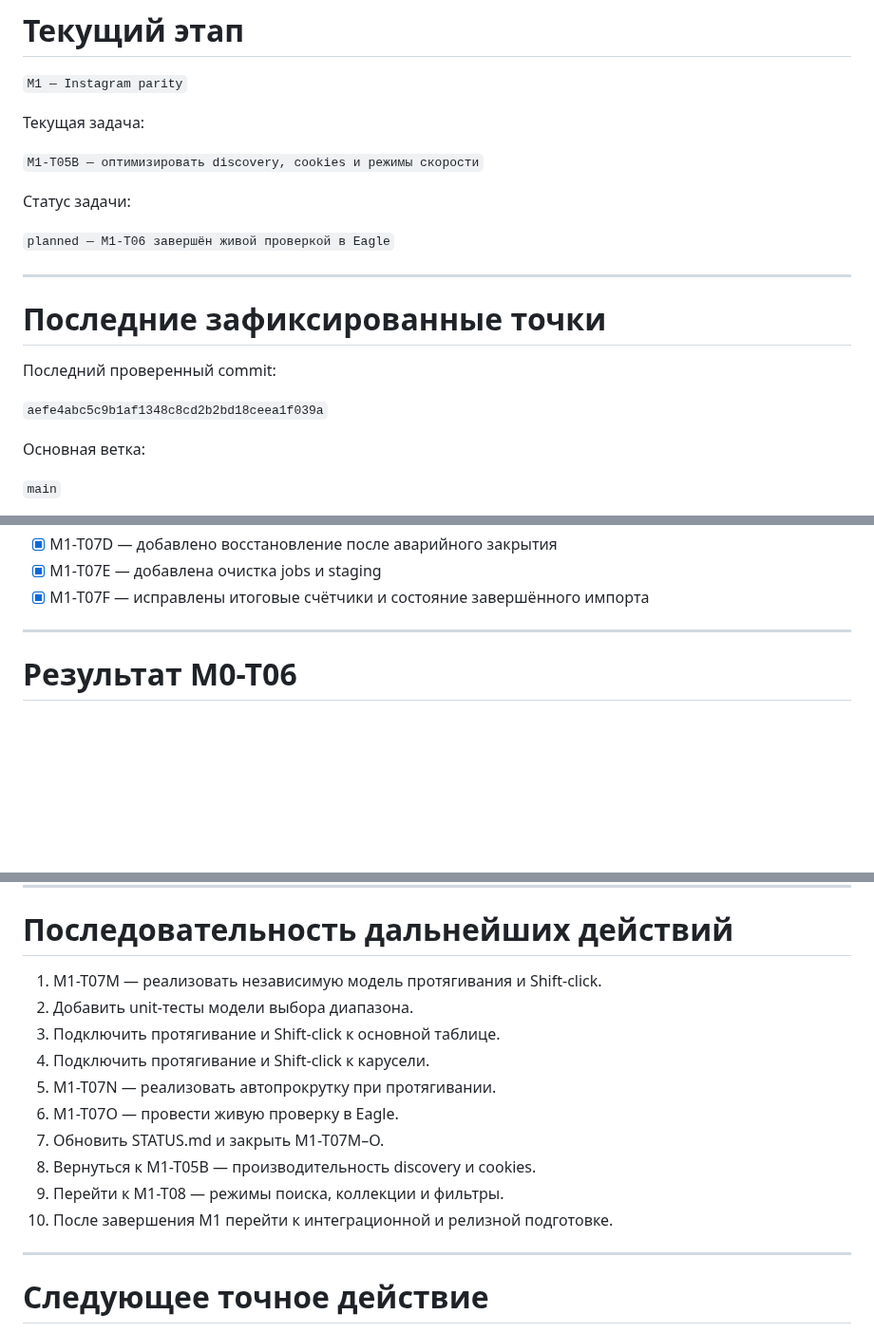
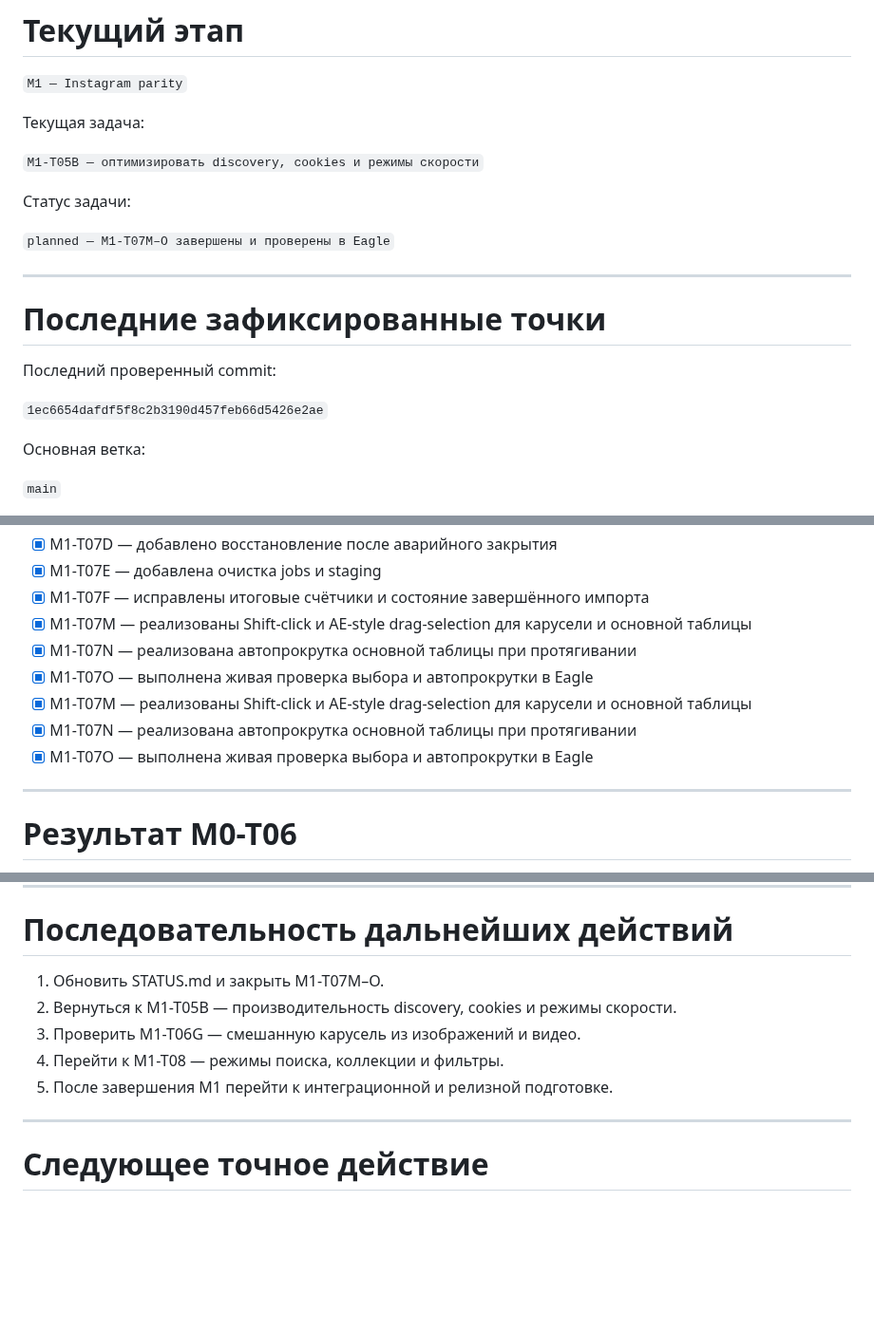
Before and after one commit to Rellese/reference-sync, a Markdown page: STATUS.md, 3 parts joined by grey strips. Shown at 95% size. Rendered like a GitHub page; blank space fills up the shorter version.

Commit message:
docs: close AE-style checkbox selection tasks

```diff
--- a/STATUS.md
+++ b/STATUS.md
@@ -20,7 +20,7 @@
 
 Статус задачи:
 
-`planned — M1-T06 завершён живой проверкой в Eagle`
+`planned — M1-T07M–O завершены и проверены в Eagle`
 
 ---
 
@@ -28,7 +28,7 @@
 
 Последний проверенный commit:
 
-`aefe4abc5c9b1af1348c8cd2b2bd18ceea1f039a`
+`1ec6654dafdf5f8c2b3190d457feb66d5426e2ae`
 
 Основная ветка:
 
@@ -85,6 +85,12 @@ Production-репозиторий:
 - [x] M1-T07D — добавлено восстановление после аварийного закрытия
 - [x] M1-T07E — добавлена очистка jobs и staging
 - [x] M1-T07F — исправлены итоговые счётчики и состояние завершённого импорта
+- [x] M1-T07M — реализованы Shift-click и AE-style drag-selection для карусели и основной таблицы
+- [x] M1-T07N — реализована автопрокрутка основной таблицы при протягивании
+- [x] M1-T07O — выполнена живая проверка выбора и автопрокрутки в Eagle
+- [x] M1-T07M — реализованы Shift-click и AE-style drag-selection для карусели и основной таблицы
+- [x] M1-T07N — реализована автопрокрутка основной таблицы при протягивании
+- [x] M1-T07O — выполнена живая проверка выбора и автопрокрутки в Eagle
 
 ---
 
@@ -1120,16 +1126,11 @@ M1-T07M–O нельзя считать завершёнными.
 
 # Последовательность дальнейших действий
 
-1. M1-T07M — реализовать независимую модель протягивания и Shift-click.
-2. Добавить unit-тесты модели выбора диапазона.
-3. Подключить протягивание и Shift-click к основной таблице.
-4. Подключить протягивание и Shift-click к карусели.
-5. M1-T07N — реализовать автопрокрутку при протягивании.
-6. M1-T07O — провести живую проверку в Eagle.
-7. Обновить STATUS.md и закрыть M1-T07M–O.
-8. Вернуться к M1-T05B — производительность discovery и cookies.
-9. Перейти к M1-T08 — режимы поиска, коллекции и фильтры.
-10. После завершения M1 перейти к интеграционной и релизной подготовке.
+1. Обновить STATUS.md и закрыть M1-T07M–O.
+2. Вернуться к M1-T05B — производительность discovery, cookies и режимы скорости.
+3. Проверить M1-T06G — смешанную карусель из изображений и видео.
+4. Перейти к M1-T08 — режимы поиска, коллекции и фильтры.
+5. После завершения M1 перейти к интеграционной и релизной подготовке.
 
 ---
 
```
Also changed, not shown: other parts of STATUS.md (+1 -1 lines).
